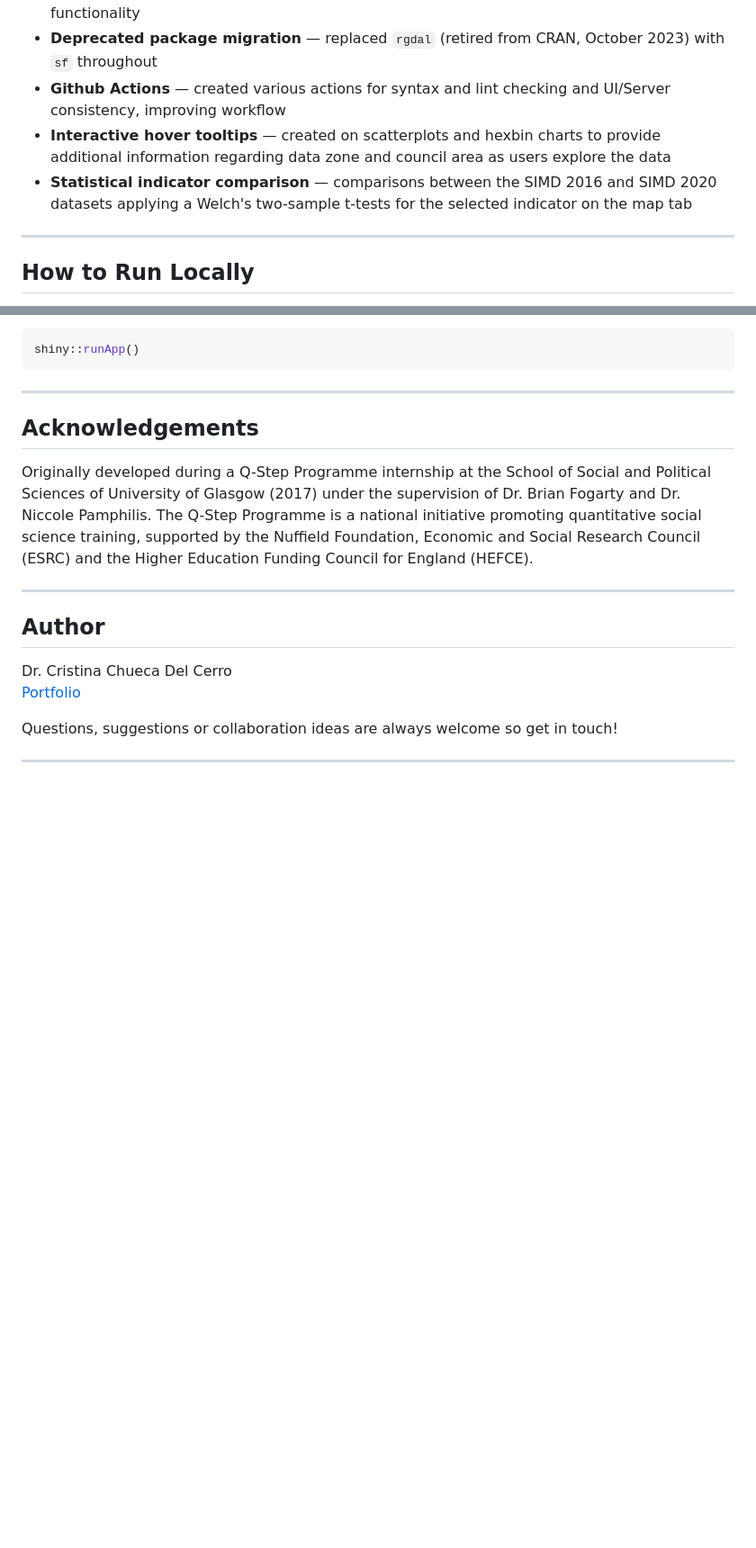
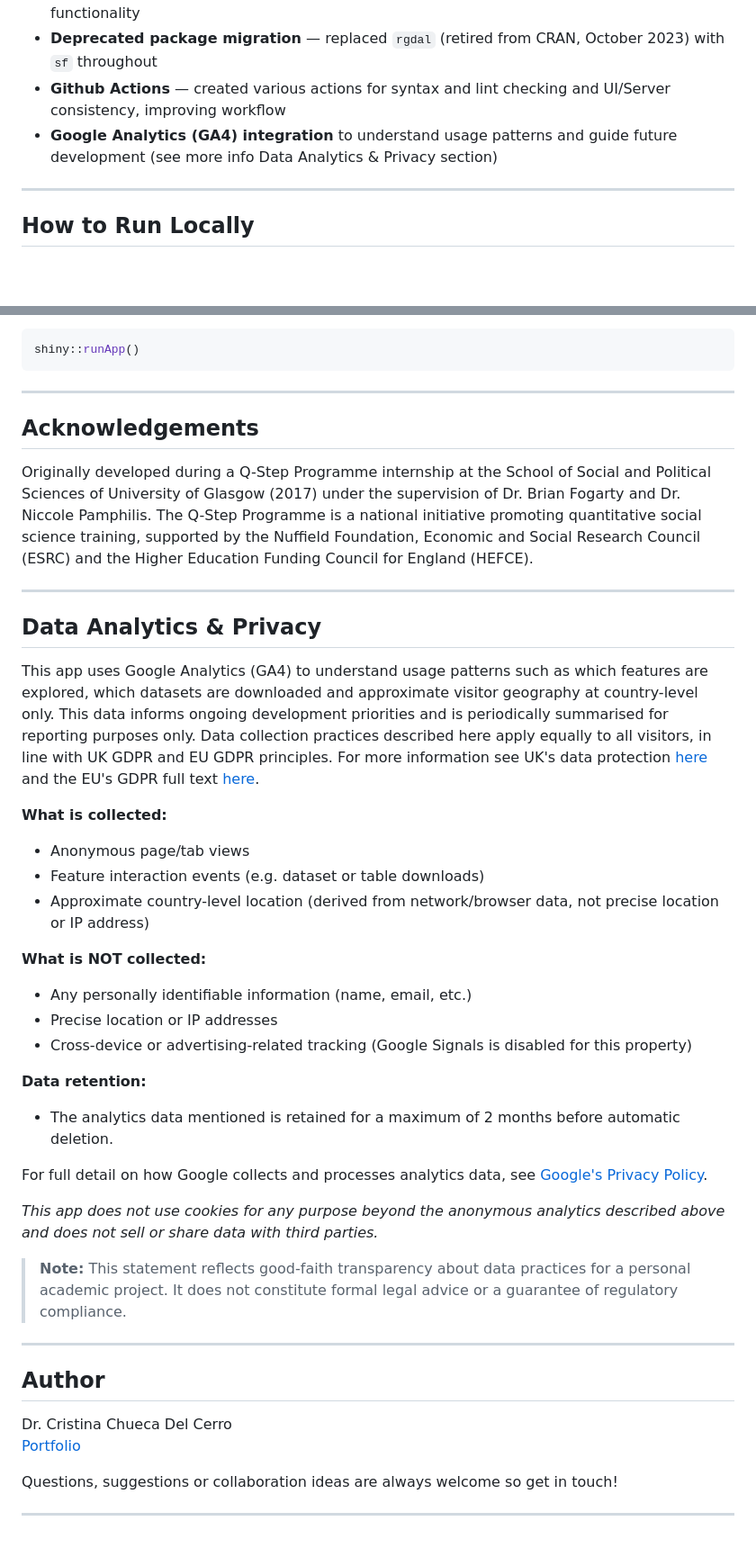
Before and after one commit to chuecadelc/ShinySIMD, a Markdown page: README.md, 2 parts joined by grey strips. Shown at 90% size. Drawn GitHub-style; blank space fills up the shorter version.

Commit message:
included Data analytics & privacy statement as the app now uses Google Analytics 4 to understand usage patterns and guide future development

```diff
--- a/README.md
+++ b/README.md
@@ -139,9 +136,7 @@ As part of the 2026 update, the codebase underwent a full audit and refactor:
 - **Code deduplication** — refactored repeated dataset-selection and variable-update logic into shared helper functions, reducing the codebase by roughly 30% while preserving all functionality
 - **Deprecated package migration** — replaced `rgdal` (retired from CRAN, October 2023) with `sf` throughout
 - **Github Actions** — created various actions for syntax and lint checking and UI/Server consistency, improving workflow
-- **Interactive hover tooltips** — created on scatterplots and hexbin charts to provide additional information regarding data zone and council area as users explore the data
-- **Statistical indicator comparison** — comparisons between the SIMD 2016 and SIMD 2020 datasets applying a Welch's two-sample t-tests for the selected indicator on the map tab
-
+- **Google Analytics (GA4) integration** to understand usage patterns and guide future development (see more info Data Analytics & Privacy section)
 ---
 
 ## How to Run Locally
@@ -164,6 +159,32 @@ Originally developed during a Q-Step Programme internship at the School of Socia
 
 ---
 
+## Data Analytics & Privacy
+
+This app uses Google Analytics (GA4) to understand usage patterns such as which features are explored, which datasets are downloaded and approximate visitor geography at country-level only. This data informs
+ongoing development priorities and is periodically summarised for reporting purposes only. Data collection practices described here apply equally to all visitors, in line with UK GDPR and EU GDPR principles. For more information see UK's data protection [here](https://www.gov.uk/data-protection) and the EU's GDPR full text [here](https://eur-lex.europa.eu/eli/reg/2016/679/oj/eng).
+
+**What is collected:**
+- Anonymous page/tab views
+- Feature interaction events (e.g. dataset or table downloads)
+- Approximate country-level location (derived from network/browser data, not precise location or IP address)
+
+**What is NOT collected:**
+- Any personally identifiable information (name, email, etc.)
+- Precise location or IP addresses
+- Cross-device or advertising-related tracking (Google Signals is disabled for this property)
+
+**Data retention:**
+- The analytics data mentioned is retained for a maximum of 2 months before automatic deletion.
+
+For full detail on how Google collects and processes analytics data, see [Google's Privacy Policy](https://policies.google.com/privacy).
+
+*This app does not use cookies for any purpose beyond the anonymous analytics described above and does not sell or share data with third parties.*
+
+> **Note:** This statement reflects good-faith transparency about data practices for a personal academic project. It does not constitute formal legal advice or a guarantee of regulatory compliance.
+
+---
+
 ## Author
 
 Dr. Cristina Chueca Del Cerro
```
Also changed, not shown: other parts of README.md (+3 -6 lines).
